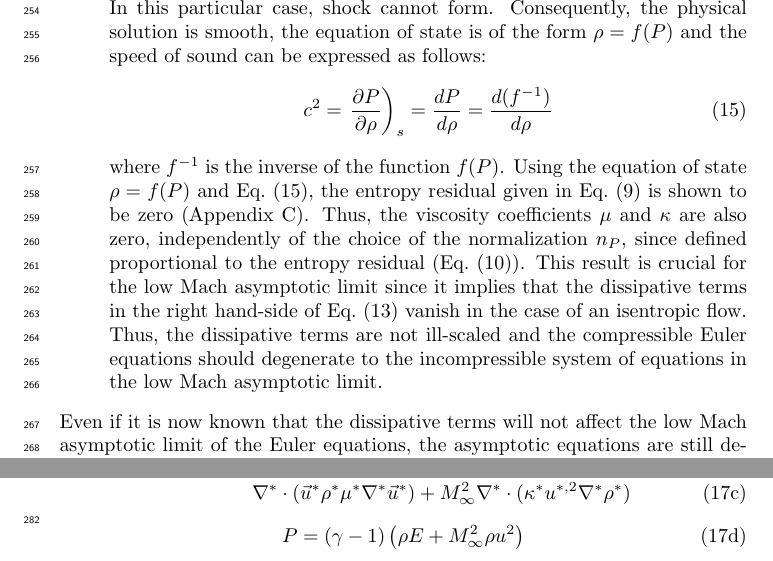
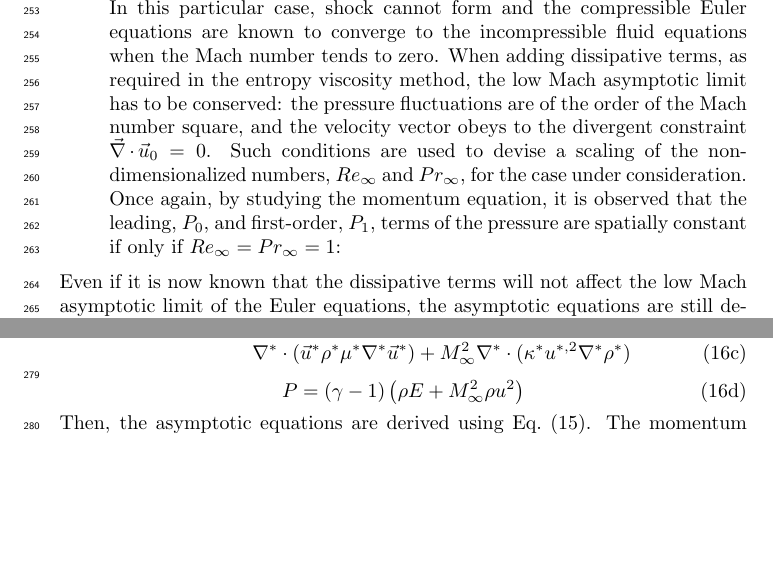
Before and after one commit to delcmo/Low_mach_paper, a LaTeX paper (low_mach.tex): two parts of page 9 of 38 before the commit and two parts of page 9 of 37 after it, joined at a grey line, cut so that both start at the same text, the shorter picture padded with empty space. Compiled offline with pdfLaTeX.

Commit message:
added numerical results

```diff
--- a/low_mach.tex
+++ b/low_mach.tex
@@ -490,11 +489,13 @@ It is, then, chosen to distinguish two cases that were mentioned earlier in this
 \item The non-isentropic Euler equations:\\
 Under this assumptions, shocks can form even with low Mach numbers (for instance, a step initial condition will trigger all of the waves independently of the Mach number). The non-dimensional form of the Euler equations given in \eqt{eq:Euler_eq2} provides some insight on the dominant terms in the low Mach limit. This is particular obvious in the momentum equation \eqt{eq:euler_eq2_mom} with the pressure gradient that is weighted by the inverse of the Mach number square. Thus, in the presence of shock (non-isentropic Euler equations), this pressure gradient term in the momentum equation will need to be stabilized by some dissipative terms of the same scaling, to prevent spurious oscillation from forming. This statement gives us a condition to determine the scaling of the non-dimensionalized numbers $Re_{\infty}$ and $Pr_{\infty}$ and leaves us with three options: $Re_{\infty} = M_{\infty}^2$ and $Re_{\infty}Pr_{\infty} = 1$ ($\left\{ n,m \right\}$ = $\left\{ 2, -2 \right\}$) or $Re_{\infty} = 1$ and $Re_{\infty}Pr_{\infty} = M_{\infty}^2$ ($\left\{ n,m \right\}$ = $\left\{ 0, 2 \right\}$) or $Re_{\infty} = M_{\infty}^2$ and $Re_{\infty}Pr_{\infty} = M_{\infty}^2$ ($\left\{ n,m \right\}$ = $\left\{ 2, 0 \right\}$). Arguments related to the validity of the three previous options will be given later in this section.
 \item The isentropic Euler equations and the incompressible limit:\\
-In this particular case, shock cannot form. Consequently, the physical solution is smooth, the equation of state is of the form $\rho = f(P)$ and the speed of sound can be expressed as follows:
-\begin{equation}\label{eq:sound_speed_iso}
-c^2 = \left. \frac{\partial P}{ \partial \rho}\right)_s = \frac{dP}{d\rho} = \frac{d (f^{-1})}{d \rho}
-\end{equation}
-where $f^{-1}$ is the inverse of the function $f(P)$. Using the equation of state $\rho = f(P)$ and \eqt{eq:sound_speed_iso}, the entropy residual given in \eqt{eq:ent_res} is shown to be zero (\app{app:ise_equ}). Thus, the viscosity coefficients $\mu$ and $\kappa$ are also zero, independently of the choice of the normalization $n_P$, since defined proportional to the entropy residual (\eqt{eq:visc_definition}). This result is crucial for the low Mach asymptotic limit since it implies that the dissipative terms in the right hand-side of \eqt{eq:Euler_eq2} vanish in the case of an isentropic flow. Thus, the dissipative terms are not ill-scaled and the compressible Euler equations should degenerate to the incompressible system of equations in the low Mach asymptotic limit.
+In this particular case, shock cannot form and the compressible Euler equations are known to converge to the incompressible fluid equations when the Mach number tends to zero. When adding dissipative terms, as required in the entropy viscosity method, the low Mach asymptotic limit has to be conserved: the pressure fluctuations are of the order of the Mach number square, and the velocity vector obeys to the divergent constraint $\div \vec{u}_0 = 0$. Such conditions are used to devise a scaling of the non-dimensionalized numbers, $Re_{\infty}$ and $Pr_{\infty}$, for the case under consideration. Once again, by studying the momentum equation, it is observed that the leading, $P_0$, and first-order, $P_1$, terms of the pressure are spatially constant if only if $Re_{\infty} = Pr_{\infty} = 1$:
+%Consequently, the physical solution is smooth, the equation of state is of the form $\rho = f(P)$ and the speed of sound can be expressed as follows:
+%\begin{equation}\label{eq:sound_speed_iso}
+%c^2 = \left. \frac{\partial P}{ \partial \rho}\right)_s = \frac{dP}{d\rho} = \frac{d (f^{-1})}{d \rho}
+%\end{equation}
+%where $f^{-1}$ is the inverse of the function $f(P)$. Using the equation of state $\rho = f(P)$ and \eqt{eq:sound_speed_iso}, the entropy residual given in \eqt{eq:ent_res} is shown to be zero (\app{app:ise_equ}). Thus, the viscosity coefficients $\mu$ and $\kappa$ are also zero, independently of the choice of the normalization $n_P$, since defined proportional to the entropy residual (\eqt{eq:visc_definition}).
+%This result is crucial for the low Mach asymptotic limit since it implies that the dissipative terms in the right hand-side of \eqt{eq:Euler_eq2} vanish in the case of an isentropic flow. Thus, the dissipative terms are not ill-scaled and the compressible Euler equations should degenerate to the incompressible system of equations in the low Mach asymptotic limit.
 \end{itemize}
 Even if it is now known that the dissipative terms will not affect the low Mach asymptotic limit of the Euler equations, the asymptotic equations are still derived with the objective of determining which of the three options enumerated in the non-isentropic Euler equations will fit better our purpose. In other term, we want to determine if there is any valid arguments that will favor one of the above three options: for example in the momentum equation (\eqt{eq:euler_eq2_mom}), is it better to dissipate on the velocity in the low Mach limit by setting $Re_{\infty} = M_{\infty}^2$ and $Pr_{\infty} Re_{\infty} = 1$, or to set $Re_{\infty} = 1$ and $Pr_{\infty} Re_{\infty} = M_{\infty}^2$ and dissipate on the density instead? To do so, each variable is expanded in term of the Mach number (example given in \eqt{eq:expansion} for the pressure $P$) in order to derive the leading, first- and second-order equations.
 \begin{equation}
```
Also changed, not shown: low_mach.tex (5 more changed lines).
